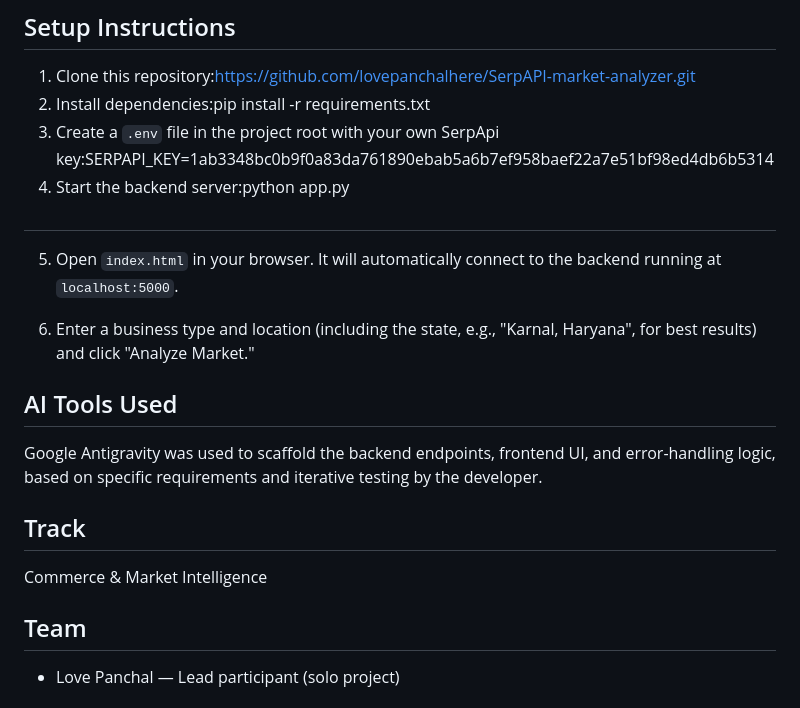
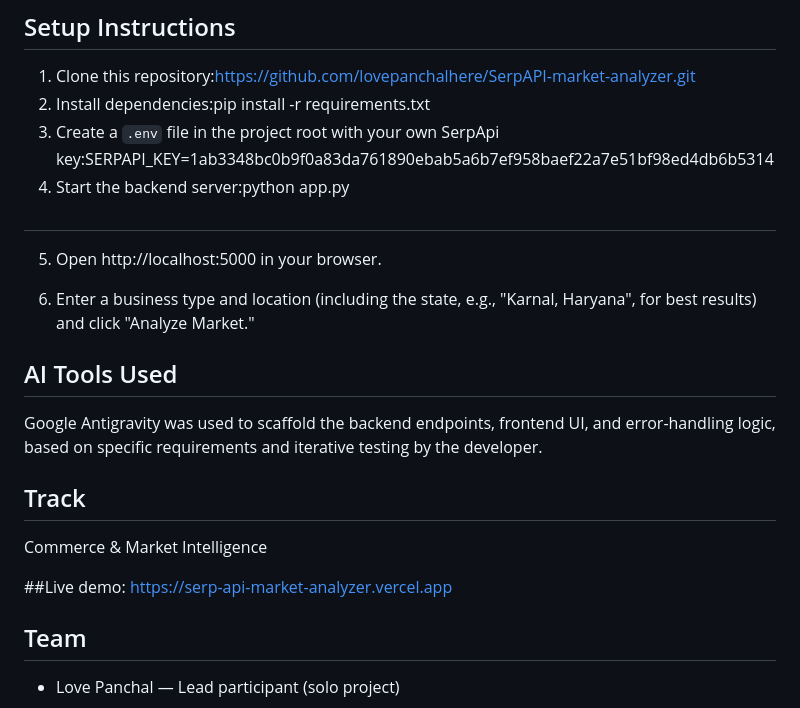
Before and after one commit to lovepanchalhere/SerpAPI-market-analyzer, a Markdown page: README.md, the part around the change. Rendered like a GitHub page.

```diff
--- a/README.md
+++ b/README.md
@@ -64,8 +64,7 @@ not decorative, to the product.
 3. Create a `.env` file in the project root with your own SerpApi key:SERPAPI_KEY=1ab3348bc0b9f0a83da761890ebab5a6b7ef958baef22a7e51bf98ed4db6b5314
 4. Start the backend server:python app.py
 #
-5. Open `index.html` in your browser. It will automatically connect to the
-   backend running at `localhost:5000`.
+5. Open http://localhost:5000 in your browser.
 
 6. Enter a business type and location (including the state, e.g., "Karnal,
    Haryana", for best results) and click "Analyze Market."
@@ -80,6 +79,8 @@ testing by the developer.
 
 Commerce & Market Intelligence
 
+##Live demo: https://serp-api-market-analyzer.vercel.app
+
 ## Team
 
 - Love Panchal — Lead participant (solo project)
```
